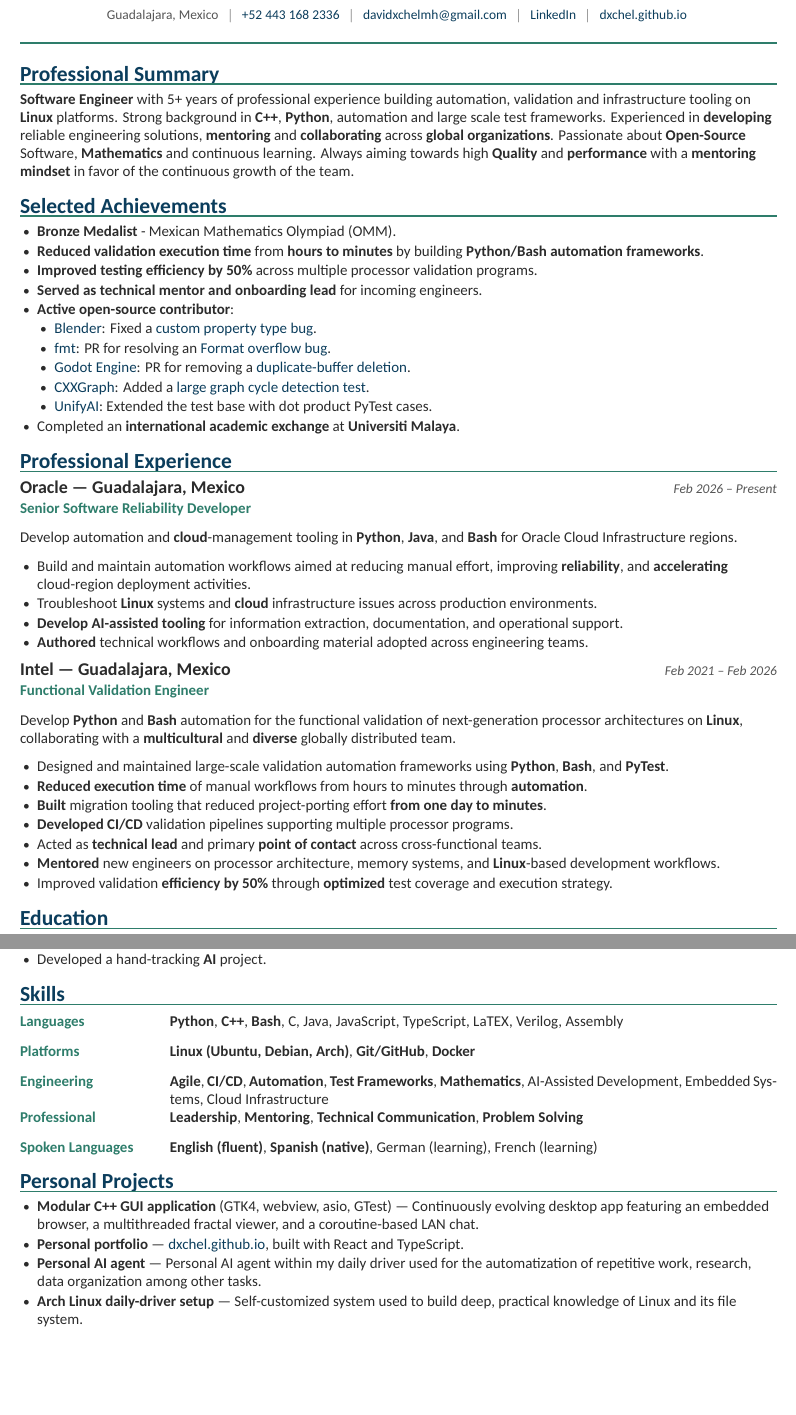
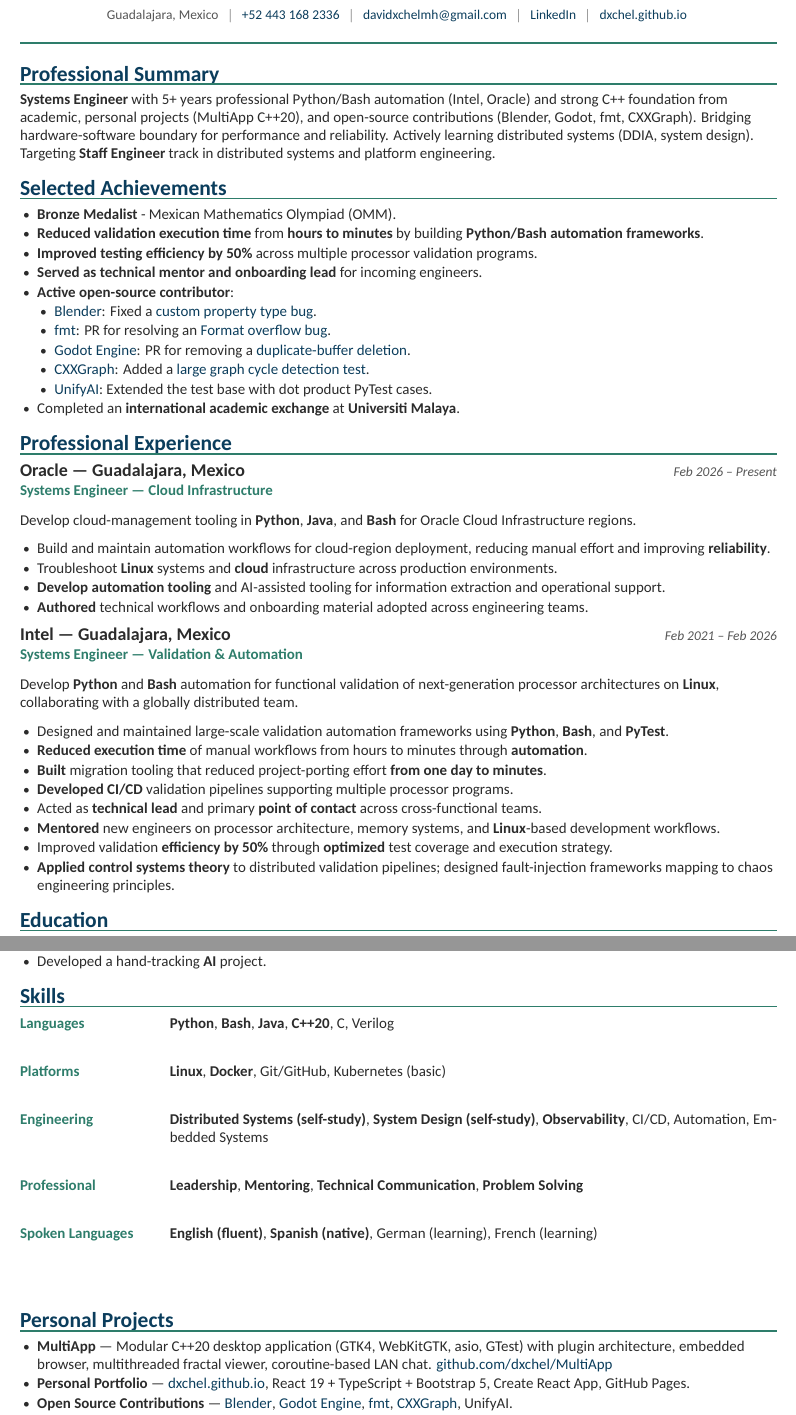
Before and after one commit to dxchel/CV, a LaTeX CV (resume.tex): two parts of pages 1 and 2 of 2, joined at a grey line, cut so that both start at the same text, the shorter picture padded with empty space. Compiled offline with XeLaTeX.

Commit message:
Update CV: Systems Engineer framing, Staff Engineer target, OSS contributions, skills regrouped

```diff
--- a/resume.tex
+++ b/resume.tex
@@ -90,7 +90,7 @@
 % SUMMARY
 % ============================================================
 \section*{Professional Summary}
-\textbf{Software Engineer} with 5+ years of professional experience building automation, validation and infrastructure tooling on \textbf{Linux} platforms. Strong background in \textbf{C++}, \textbf{Python}, automation and large scale test frameworks. Experienced in \textbf{developing} reliable engineering solutions, \textbf{mentoring} and \textbf{collaborating} across \textbf{global organizations}. Passionate about \textbf{Open-Source} Software, \textbf{Mathematics} and continuous learning. Always aiming towards high \textbf{Quality} and \textbf{performance} with a \textbf{mentoring mindset} in favor of the continuous growth of the team.
+\textbf{Systems Engineer} with 5+ years professional Python/Bash automation (Intel, Oracle) and strong C++ foundation from academic, personal projects (MultiApp C++20), and open-source contributions (Blender, Godot, fmt, CXXGraph). Bridging hardware-software boundary for performance and reliability. Actively learning distributed systems (DDIA, system design). Targeting \textbf{Staff Engineer} track in distributed systems and platform engineering.
 
 % ============================================================
 % SELECTED ACHIEVEMENTS
@@ -117,17 +117,17 @@
 % ============================================================
 \section*{Professional Experience}
 
-\entryheader{Oracle --- Guadalajara, Mexico}{Senior Software Reliability Developer}{Feb 2026 -- Present}
-Develop automation and \textbf{cloud}-management tooling in \textbf{Python}, \textbf{Java}, and \textbf{Bash} for Oracle Cloud Infrastructure regions.
+\entryheader{Oracle --- Guadalajara, Mexico}{Systems Engineer --- Cloud Infrastructure}{Feb 2026 -- Present}
+Develop cloud-management tooling in \textbf{Python}, \textbf{Java}, and \textbf{Bash} for Oracle Cloud Infrastructure regions.
 \begin{itemize}
-  \item Build and maintain automation workflows aimed at reducing manual effort, improving \textbf{reliability}, and \textbf{accelerating} cloud-region deployment activities.
-  \item Troubleshoot \textbf{Linux} systems and \textbf{cloud} infrastructure issues across production environments.
-  \item \textbf{Develop AI-assisted tooling} for information extraction, documentation, and operational support.
+  \item Build and maintain automation workflows for cloud-region deployment, reducing manual effort and improving \textbf{reliability}.
+  \item Troubleshoot \textbf{Linux} systems and \textbf{cloud} infrastructure across production environments.
+  \item \textbf{Develop automation tooling} and AI-assisted tooling for information extraction and operational support.
   \item \textbf{Authored} technical workflows and onboarding material adopted across engineering teams.
 \end{itemize}
 
-\entryheader{Intel --- Guadalajara, Mexico}{Functional Validation Engineer}{Feb 2021 -- Feb 2026}
-Develop \textbf{Python} and \textbf{Bash} automation for the functional validation of next-generation processor architectures on \textbf{Linux}, collaborating with a \textbf{multicultural} and \textbf{diverse} globally distributed team.
+\entryheader{Intel --- Guadalajara, Mexico}{Systems Engineer --- Validation \& Automation}{Feb 2021 -- Feb 2026}
+Develop \textbf{Python} and \textbf{Bash} automation for functional validation of next-generation processor architectures on \textbf{Linux}, collaborating with a globally distributed team.
 \begin{itemize}
   \item Designed and maintained large-scale validation automation frameworks using \textbf{Python}, \textbf{Bash}, and \textbf{PyTest}.
   \item \textbf{Reduced execution time} of manual workflows from hours to minutes through \textbf{automation}.
@@ -136,6 +136,7 @@ Develop \textbf{Python} and \textbf{Bash} automation for the functional validati
   \item Acted as \textbf{technical lead} and primary \textbf{point of contact} across cross-functional teams.
   \item \textbf{Mentored} new engineers on processor architecture, memory systems, and \textbf{Linux}-based development workflows.
   \item Improved validation \textbf{efficiency by 50\%} through \textbf{optimized} test coverage and execution strategy.
+  \item \textbf{Applied control systems theory} to distributed validation pipelines; designed fault-injection frameworks mapping to chaos engineering principles.
 \end{itemize}
 
 % ============================================================
@@ -165,11 +166,11 @@ Learned from one of the most renowned universities in the world while acquiring
 % ============================================================
 \section*{Skills}
 \begin{tabularx}{\linewidth}{@{}>{\bfseries\color{accent2}}m{3.1cm} X@{}}
-Languages & \textbf{Python}, \textbf{C++}, \textbf{Bash}, C, Java, JavaScript, TypeScript, LaTEX, Verilog, Assembly \\[8pt]
-Platforms & \textbf{Linux (Ubuntu, Debian, Arch)}, \textbf{Git/GitHub}, \textbf{Docker} \\[8pt]
-Engineering & \textbf{Agile}, \textbf{CI/CD}, \textbf{Automation}, \textbf{Test Frameworks}, \textbf{Mathematics}, AI-Assisted Development, Embedded Systems, Cloud Infrastructure \\[8pt]
-Professional & \textbf{Leadership}, \textbf{Mentoring}, \textbf{Technical Communication}, \textbf{Problem Solving} \\[8pt]
-Spoken Languages & \textbf{English (fluent)}, \textbf{Spanish (native)}, German (learning), French (learning) \\
+Languages & \textbf{Python}, \textbf{Bash}, \textbf{Java}, \textbf{C++20}, C, Verilog \\\\[8pt]
+Platforms & \textbf{Linux}, \textbf{Docker}, Git/GitHub, Kubernetes (basic) \\\\[8pt]
+Engineering & \textbf{Distributed Systems (self-study)}, \textbf{System Design (self-study)}, \textbf{Observability}, CI/CD, Automation, Embedded Systems \\\\[8pt]
+Professional & \textbf{Leadership}, \textbf{Mentoring}, \textbf{Technical Communication}, \textbf{Problem Solving} \\\\[8pt]
+Spoken Languages & \textbf{English (fluent)}, \textbf{Spanish (native)}, German (learning), French (learning) \\\\\\\\
 \end{tabularx}
 
 % ============================================================
@@ -177,10 +178,11 @@ Spoken Languages & \textbf{English (fluent)}, \textbf{Spanish (native)}, German
 % ============================================================
 \section*{Personal Projects}
 \begin{itemize}
-  \item \textbf{Modular C++ GUI application} (GTK4, webview, asio, GTest) --- Continuously evolving desktop app featuring an embedded browser, a multithreaded fractal viewer, and a coroutine-based LAN chat.
-  \item \textbf{Personal portfolio} --- \href{https://dxchel.github.io}{dxchel.github.io}, built with React and TypeScript.
-  \item \textbf{Personal AI agent} --- Personal AI agent within my daily driver used for the automatization of repetitive work, research, data organization among other tasks.
-  \item \textbf{Arch Linux daily-driver setup} --- Self-customized system used to build deep, practical knowledge of Linux and its file system.
+  \item \textbf{MultiApp} --- Modular C++20 desktop application (GTK4, WebKitGTK, asio, GTest) with plugin architecture, embedded browser, multithreaded fractal viewer, coroutine-based LAN chat. \href{https://github.com/dxchel/MultiApp}{github.com/dxchel/MultiApp}
+  \item \textbf{Personal Portfolio} --- \href{https://dxchel.github.io}{dxchel.github.io}, React 19 + TypeScript + Bootstrap 5, Create React App, GitHub Pages.
+  \item \textbf{Open Source Contributions} --- \href{https://github.com/blender/blender/pull/161439}{Blender}, \href{https://github.com/godotengine/godot/pull/121253}{Godot Engine}, \href{https://github.com/fmtlib/fmt/pull/4840}{fmt}, \href{https://github.com/ZigRazor/CXXGraph/pull/606}{CXXGraph}, UnifyAI.
+  \item \textbf{Personal AI Agent} --- Local AI agent for research, data organization, workflow automation.
+  \item \textbf{Arch Linux Daily Driver} --- Customized system for deep Linux internals knowledge.
 \end{itemize}
 
 % ============================================================
```
Also changed, not shown: resume.pdf (added), resume.tex (2 more changed lines).
